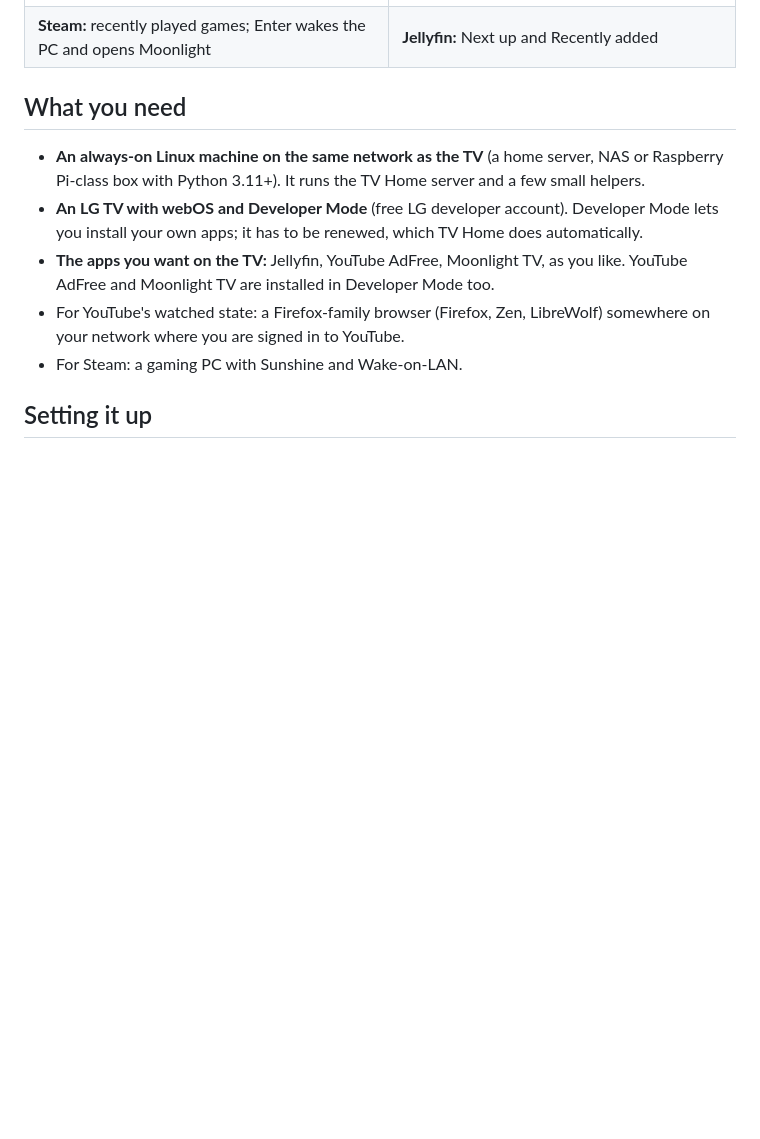
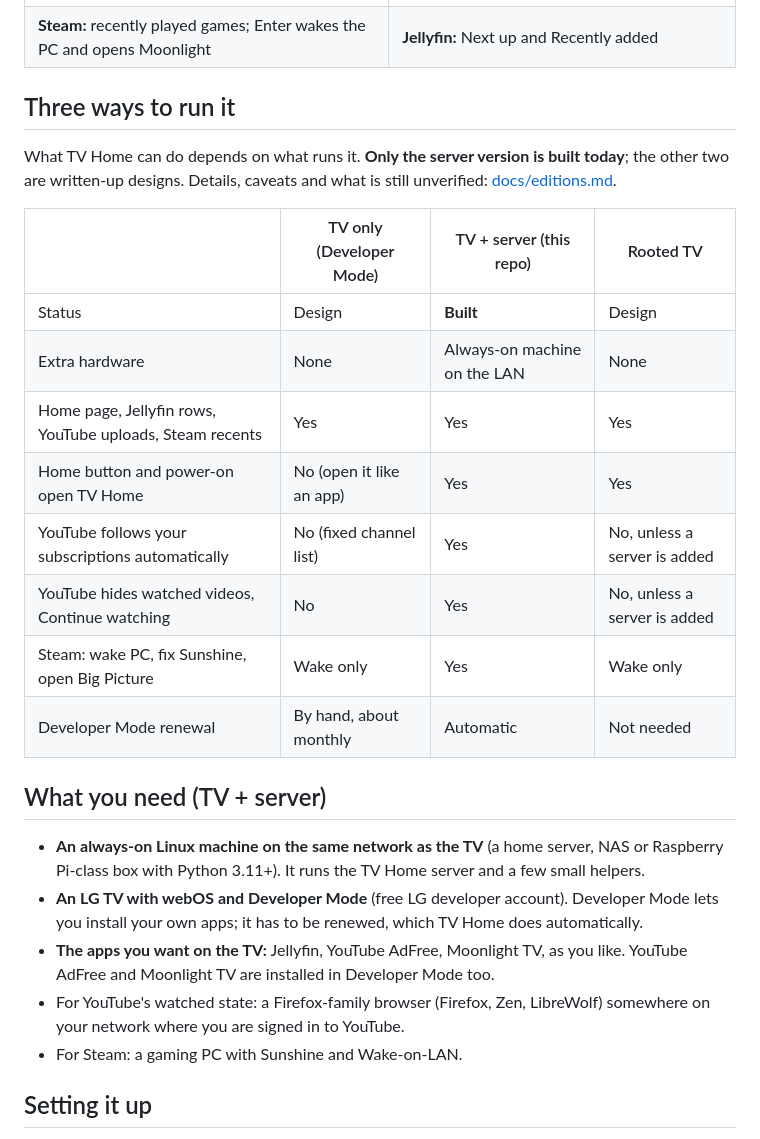
Before and after one commit to Hajadlo/lg-tv-home, a Markdown page: README.md, the part around the change. GitHub-like rendering; blank space fills up the shorter version.

Commit message:
Describe the three ways to run TV Home: TV only, TV + server, rooted TV
Co-Authored-By: Claude Opus 5.5 <noreply@anthropic.com>

```diff
--- a/README.md
+++ b/README.md
@@ -39,7 +39,24 @@ Taken from a real setup at 1920×1080, the TV's resolution.
 | ![Steam tab](docs/screenshots/steam.jpg) | ![Jellyfin rows: Next up and Recently added](docs/screenshots/jellyfin-rows.jpg) |
 | **Steam:** recently played games; Enter wakes the PC and opens Moonlight | **Jellyfin:** Next up and Recently added |
 
-## What you need
+## Three ways to run it
+
+What TV Home can do depends on what runs it. **Only the server version is
+built today**; the other two are written-up designs. Details, caveats and
+what is still unverified: [docs/editions.md](docs/editions.md).
+
+| | TV only (Developer Mode) | TV + server (this repo) | Rooted TV |
+|---|---|---|---|
+| Status | Design | **Built** | Design |
+| Extra hardware | None | Always-on machine on the LAN | None |
+| Home page, Jellyfin rows, YouTube uploads, Steam recents | Yes | Yes | Yes |
+| Home button and power-on open TV Home | No (open it like an app) | Yes | Yes |
+| YouTube follows your subscriptions automatically | No (fixed channel list) | Yes | No, unless a server is added |
+| YouTube hides watched videos, Continue watching | No | Yes | No, unless a server is added |
+| Steam: wake PC, fix Sunshine, open Big Picture | Wake only | Yes | Wake only |
+| Developer Mode renewal | By hand, about monthly | Automatic | Not needed |
+
+## What you need (TV + server)
 
 - **An always-on Linux machine on the same network as the TV** (a home
   server, NAS or Raspberry Pi-class box with Python 3.11+). It runs the TV Home
```
Also changed, not shown: docs/editions.md (added, +115 -0 lines).
